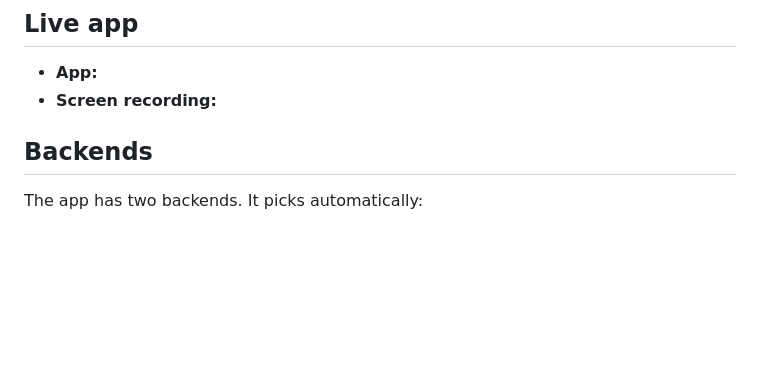
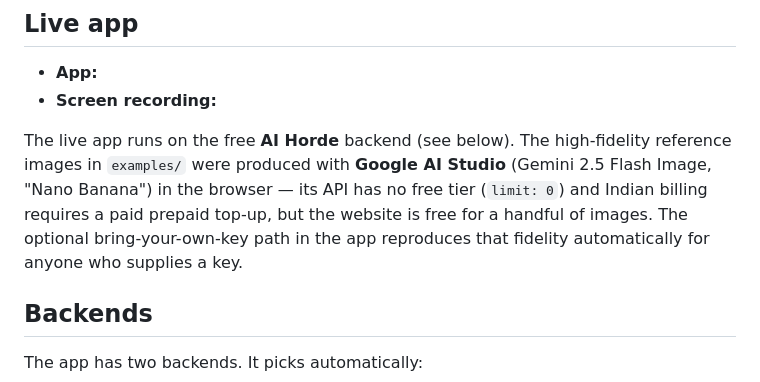
Before and after one commit to Punithn04/necklace-saree-tryon, a Markdown page: README.md, the part around the change. GitHub-like rendering; blank space fills up the shorter version.

Commit message:
README: state live app = free Horde; reference images via AI Studio web

```diff
--- a/README.md
+++ b/README.md
@@ -10,6 +10,13 @@ Built for Assignment 2.
 
 - **App:** _<add your Streamlit Community Cloud URL here after deploy>_
 - **Screen recording:** _<add link>_
+
+The live app runs on the free **AI Horde** backend (see below). The high-fidelity
+reference images in `examples/` were produced with **Google AI Studio**
+(Gemini 2.5 Flash Image, "Nano Banana") in the browser — its API has no free tier
+(`limit: 0`) and Indian billing requires a paid prepaid top-up, but the website
+is free for a handful of images. The optional bring-your-own-key path in the app
+reproduces that fidelity automatically for anyone who supplies a key.
 
 ## Backends
 
```
